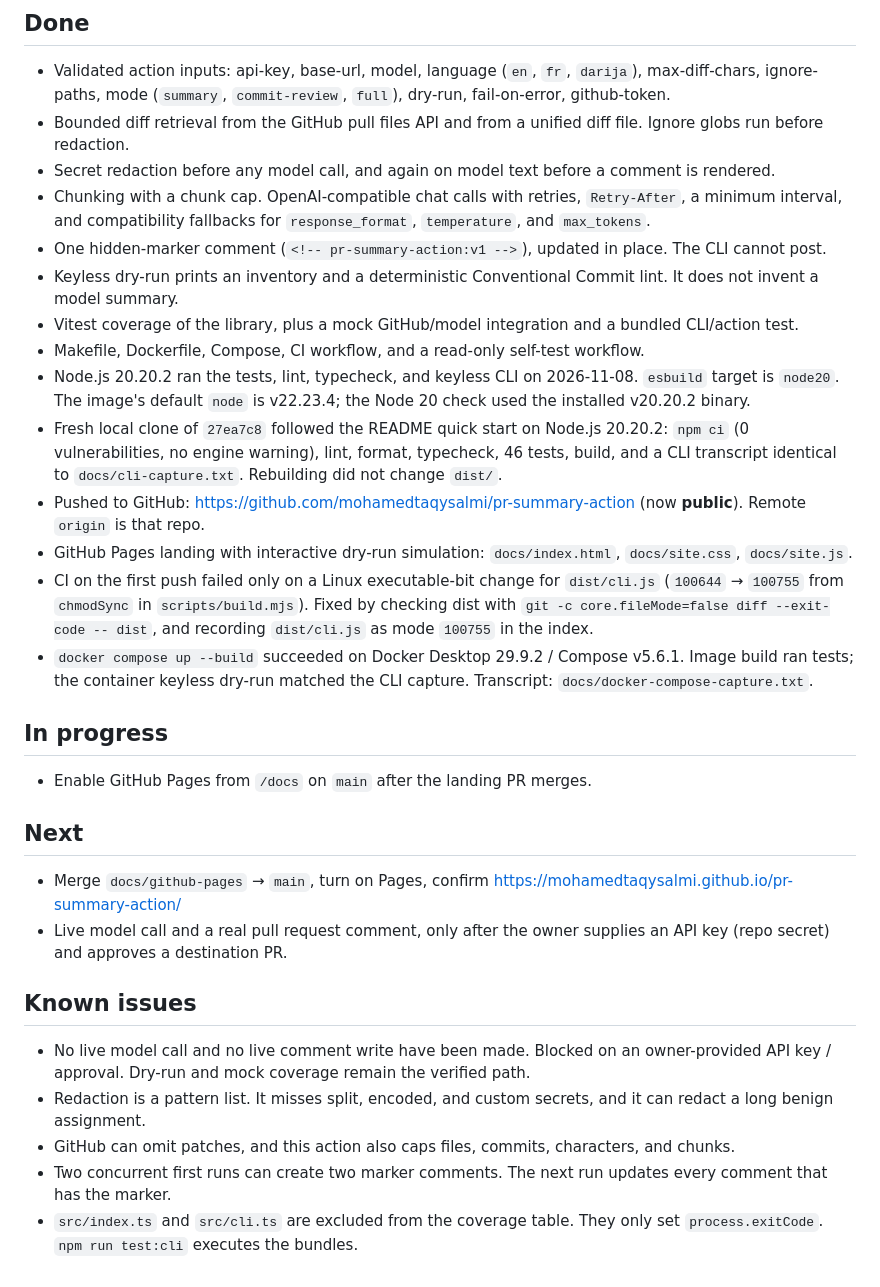
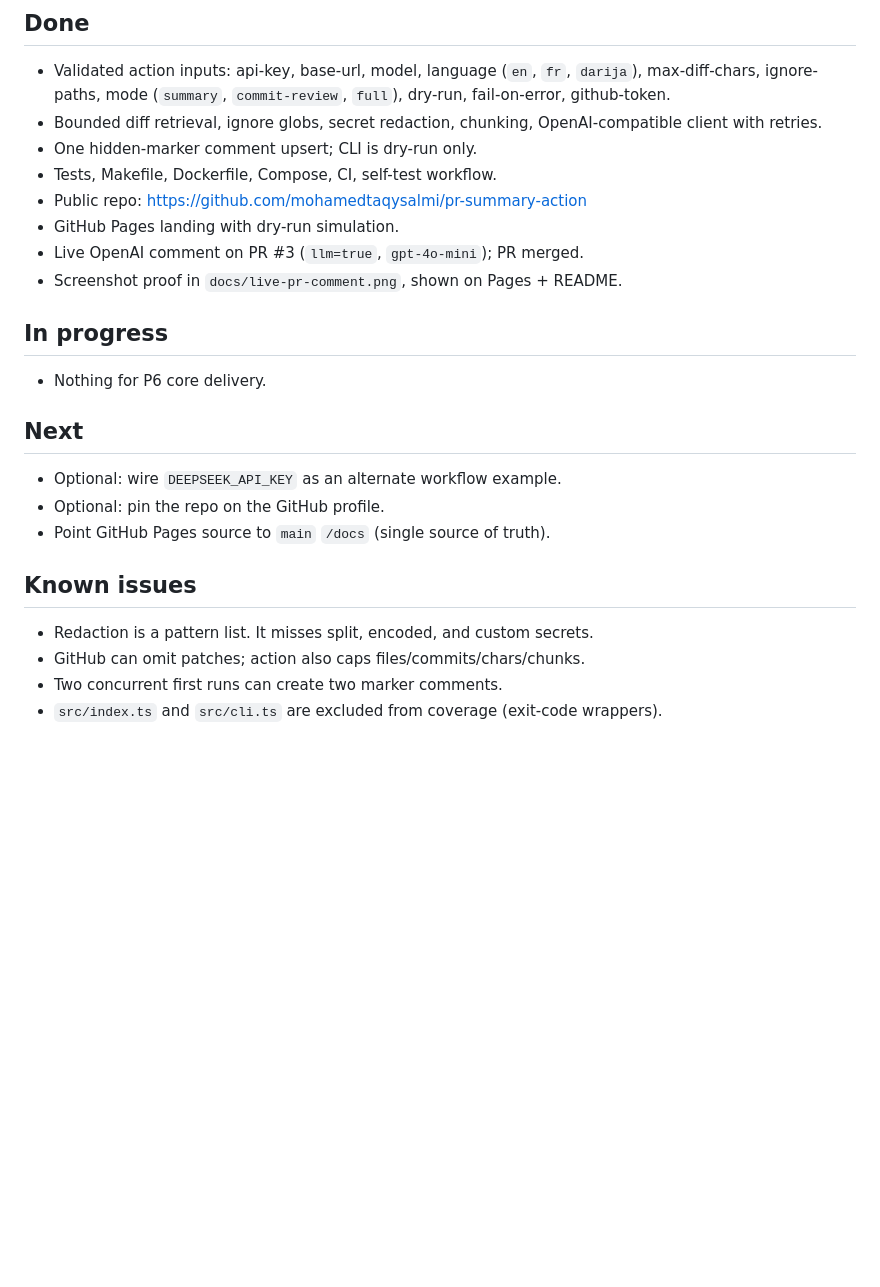
Before and after one commit to mohamedtaqysalmi/pr-summary-action, a Markdown page: PROGRESS.md, the part around the change. Rendered like a GitHub page; blank space fills up the shorter version.

```diff
--- a/PROGRESS.md
+++ b/PROGRESS.md
@@ -3,33 +3,27 @@
 ## Done
 
 - Validated action inputs: api-key, base-url, model, language (`en`, `fr`, `darija`), max-diff-chars, ignore-paths, mode (`summary`, `commit-review`, `full`), dry-run, fail-on-error, github-token.
-- Bounded diff retrieval from the GitHub pull files API and from a unified diff file. Ignore globs run before redaction.
-- Secret redaction before any model call, and again on model text before a comment is rendered.
-- Chunking with a chunk cap. OpenAI-compatible chat calls with retries, `Retry-After`, a minimum interval, and compatibility fallbacks for `response_format`, `temperature`, and `max_tokens`.
-- One hidden-marker comment (`<!-- pr-summary-action:v1 -->`), updated in place. The CLI cannot post.
-- Keyless dry-run prints an inventory and a deterministic Conventional Commit lint. It does not invent a model summary.
-- Vitest coverage of the library, plus a mock GitHub/model integration and a bundled CLI/action test.
-- Makefile, Dockerfile, Compose, CI workflow, and a read-only self-test workflow.
-- Node.js 20.20.2 ran the tests, lint, typecheck, and keyless CLI on 2026-11-08. `esbuild` target is `node20`. The image's default `node` is v22.23.4; the Node 20 check used the installed v20.20.2 binary.
-- Fresh local clone of `27ea7c8` followed the README quick start on Node.js 20.20.2: `npm ci` (0 vulnerabilities, no engine warning), lint, format, typecheck, 46 tests, build, and a CLI transcript identical to `docs/cli-capture.txt`. Rebuilding did not change `dist/`.
-- Pushed to GitHub: https://github.com/mohamedtaqysalmi/pr-summary-action (now **public**). Remote `origin` is that repo.
-- GitHub Pages landing with interactive dry-run simulation: `docs/index.html`, `docs/site.css`, `docs/site.js`.
-- CI on the first push failed only on a Linux executable-bit change for `dist/cli.js` (`100644` → `100755` from `chmodSync` in `scripts/build.mjs`). Fixed by checking dist with `git -c core.fileMode=false diff --exit-code -- dist`, and recording `dist/cli.js` as mode `100755` in the index.
-- `docker compose up --build` succeeded on Docker Desktop 29.9.2 / Compose v5.6.1. Image build ran tests; the container keyless dry-run matched the CLI capture. Transcript: `docs/docker-compose-capture.txt`.
+- Bounded diff retrieval, ignore globs, secret redaction, chunking, OpenAI-compatible client with retries.
+- One hidden-marker comment upsert; CLI is dry-run only.
+- Tests, Makefile, Dockerfile, Compose, CI, self-test workflow.
+- Public repo: https://github.com/mohamedtaqysalmi/pr-summary-action
+- GitHub Pages landing with dry-run simulation.
+- Live OpenAI comment on PR #3 (`llm=true`, `gpt-4o-mini`); PR merged.
+- Screenshot proof in `docs/live-pr-comment.png`, shown on Pages + README.
 
 ## In progress
 
-- Enable GitHub Pages from `/docs` on `main` after the landing PR merges.
+- Nothing for P6 core delivery.
 
 ## Next
 
-- Merge `docs/github-pages` → `main`, turn on Pages, confirm https://mohamedtaqysalmi.github.io/pr-summary-action/
-- Live model call and a real pull request comment, only after the owner supplies an API key (repo secret) and approves a destination PR.
+- Optional: wire `DEEPSEEK_API_KEY` as an alternate workflow example.
+- Optional: pin the repo on the GitHub profile.
+- Point GitHub Pages source to `main` `/docs` (single source of truth).
 
 ## Known issues
 
-- No live model call and no live comment write have been made. Blocked on an owner-provided API key / approval. Dry-run and mock coverage remain the verified path.
-- Redaction is a pattern list. It misses split, encoded, and custom secrets, and it can redact a long benign assignment.
-- GitHub can omit patches, and this action also caps files, commits, characters, and chunks.
-- Two concurrent first runs can create two marker comments. The next run updates every comment that has the marker.
-- `src/index.ts` and `src/cli.ts` are excluded from the coverage table. They only set `process.exitCode`. `npm run test:cli` executes the bundles.
+- Redaction is a pattern list. It misses split, encoded, and custom secrets.
+- GitHub can omit patches; action also caps files/commits/chars/chunks.
+- Two concurrent first runs can create two marker comments.
+- `src/index.ts` and `src/cli.ts` are excluded from coverage (exit-code wrappers).
```
Also changed, not shown: README.md (+7 -3 lines), docs/live-pr-comment.png (added), 2 other files.
